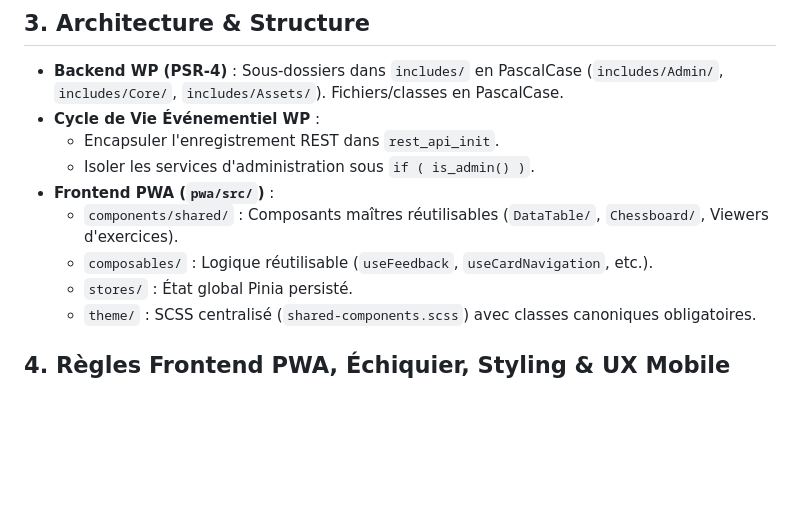
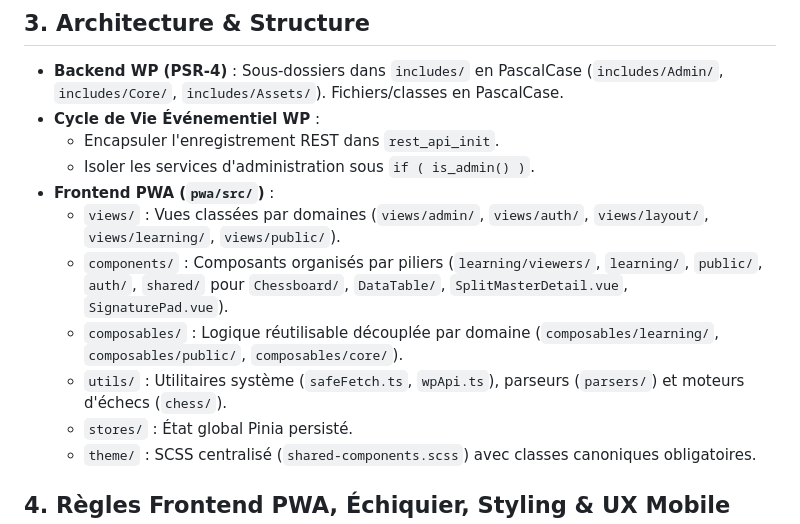
Before and after one commit to Trollinou/dame-pwa, a Markdown page: AGENTS.md, the part around the change. Drawn GitHub-style; blank space fills up the shorter version.

```diff
--- a/AGENTS.md
+++ b/AGENTS.md
@@ -22,8 +22,10 @@
   - Encapsuler l'enregistrement REST dans `rest_api_init`.
   - Isoler les services d'administration sous `if ( is_admin() )`.
 - **Frontend PWA (`pwa/src/`)** :
-  - `components/shared/` : Composants maîtres réutilisables (`DataTable/`, `Chessboard/`, Viewers d'exercices).
-  - `composables/` : Logique réutilisable (`useFeedback`, `useCardNavigation`, etc.).
+  - `views/` : Vues classées par domaines (`views/admin/`, `views/auth/`, `views/layout/`, `views/learning/`, `views/public/`).
+  - `components/` : Composants organisés par piliers (`learning/viewers/`, `learning/`, `public/`, `auth/`, `shared/` pour `Chessboard/`, `DataTable/`, `SplitMasterDetail.vue`, `SignaturePad.vue`).
+  - `composables/` : Logique réutilisable découplée par domaine (`composables/learning/`, `composables/public/`, `composables/core/`).
+  - `utils/` : Utilitaires système (`safeFetch.ts`, `wpApi.ts`), parseurs (`parsers/`) et moteurs d'échecs (`chess/`).
   - `stores/` : État global Pinia persisté.
   - `theme/` : SCSS centralisé (`shared-components.scss`) avec classes canoniques obligatoires.
 
```
Also changed, not shown: README.md (+13 -11 lines).
